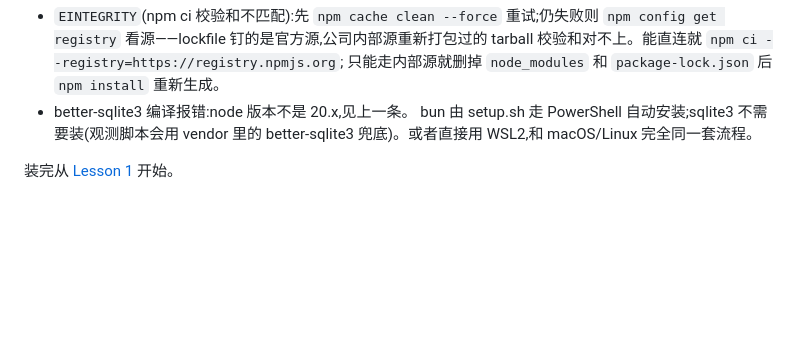
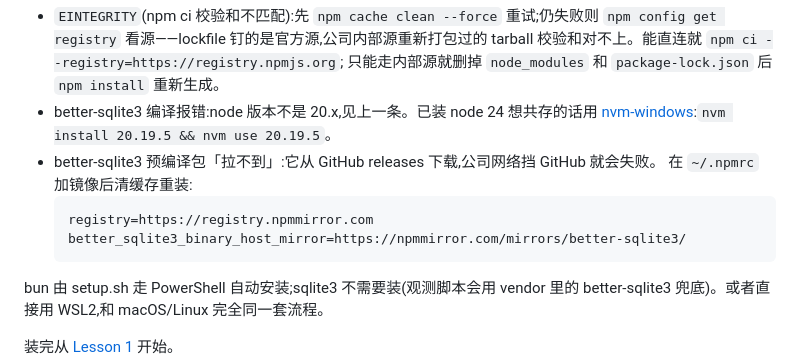
Before and after one commit to fengyis/deveco-lessons, a Markdown page: README.md, the part around the change. Drawn GitHub-style; blank space fills up the shorter version.

Commit message:
docs: README 补 node 24 共存(nvm-windows)与 better-sqlite3 预编译包镜像配置
Co-Authored-By: Claude Fable 5 <noreply@anthropic.com>

````diff
--- a/README.md
+++ b/README.md
@@ -31,7 +31,14 @@ Windows 预编译包,装 24/25 会在本机触发 C++ 编译(需要 VS Build Too
   `npm config get registry` 看源——lockfile 钉的是官方源,公司内部源重新打包过的
   tarball 校验和对不上。能直连就 `npm ci --registry=https://registry.npmjs.org`;
   只能走内部源就删掉 `node_modules` 和 `package-lock.json` 后 `npm install` 重新生成。
-- better-sqlite3 编译报错:node 版本不是 20.x,见上一条。
+- better-sqlite3 编译报错:node 版本不是 20.x,见上一条。已装 node 24 想共存的话用
+  [nvm-windows](https://github.com/coreybutler/nvm-windows):`nvm install 20.19.5 && nvm use 20.19.5`。
+- better-sqlite3 预编译包「拉不到」:它从 GitHub releases 下载,公司网络挡 GitHub 就会失败。
+  在 `~/.npmrc` 加镜像后清缓存重装:
+  ```ini
+  registry=https://registry.npmmirror.com
+  better_sqlite3_binary_host_mirror=https://npmmirror.com/mirrors/better-sqlite3/
+  ```
 bun 由 setup.sh 走 PowerShell 自动安装;sqlite3 不需要装(观测脚本会用 vendor
 里的 better-sqlite3 兜底)。或者直接用 WSL2,和 macOS/Linux 完全同一套流程。
 
````
